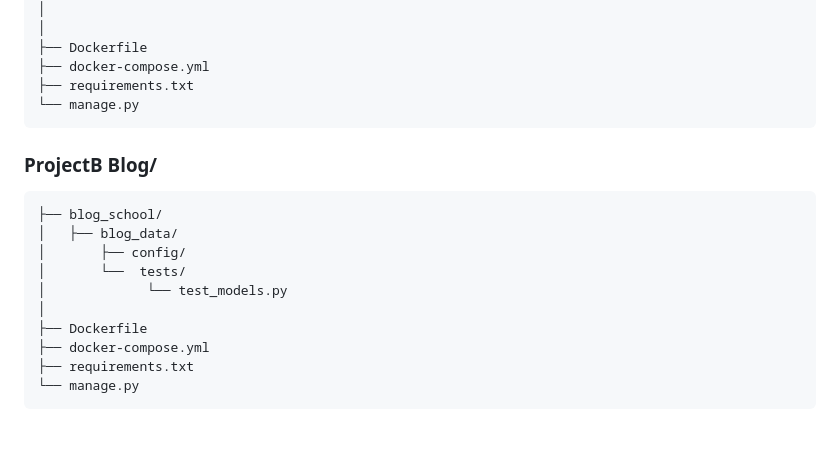
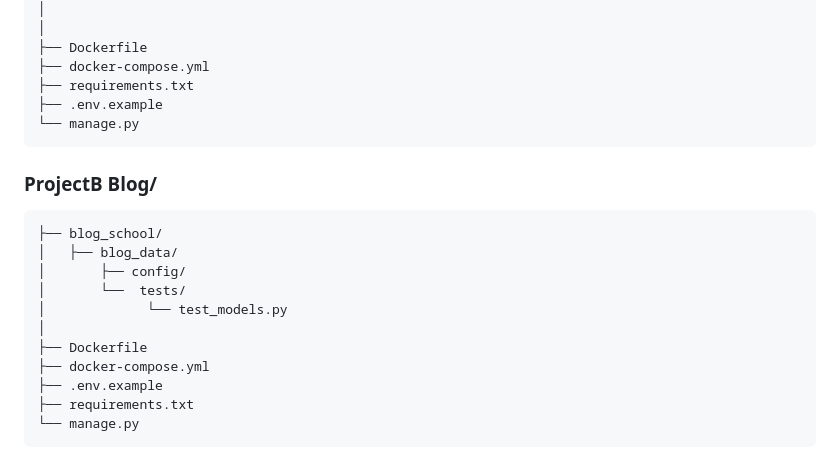
Before and after one commit to AlexTkDev/online-learning-platform, a Markdown page: README.md, the part around the change. GitHub-like rendering; blank space fills up the shorter version.

Commit message:
doc:  added description  .env.example

````diff
--- a/README.md
+++ b/README.md
@@ -106,6 +106,7 @@
 ├── Dockerfile
 ├── docker-compose.yml
 ├── requirements.txt
+├── .env.example
 └── manage.py
 ```
 
@@ -119,6 +120,7 @@
 │
 ├── Dockerfile
 ├── docker-compose.yml
+├── .env.example
 ├── requirements.txt
 └── manage.py
 ```
````
